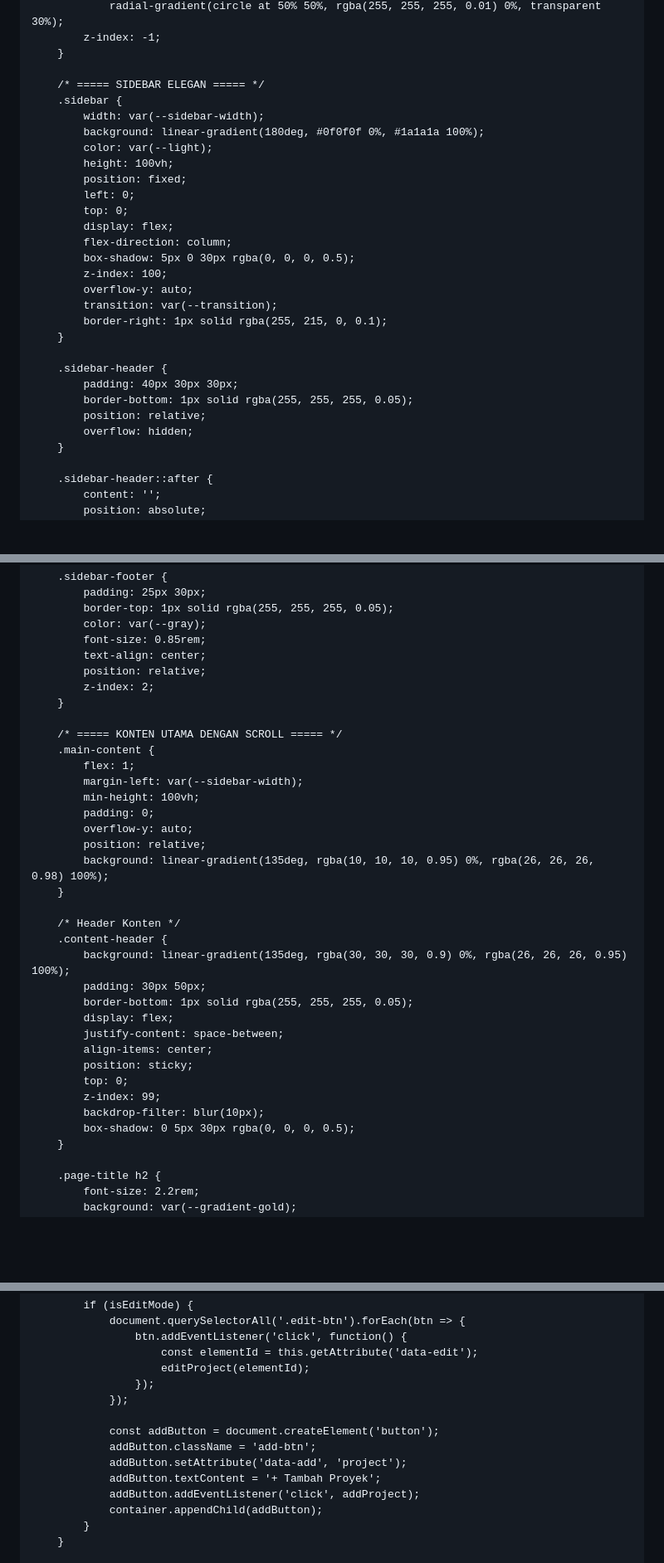
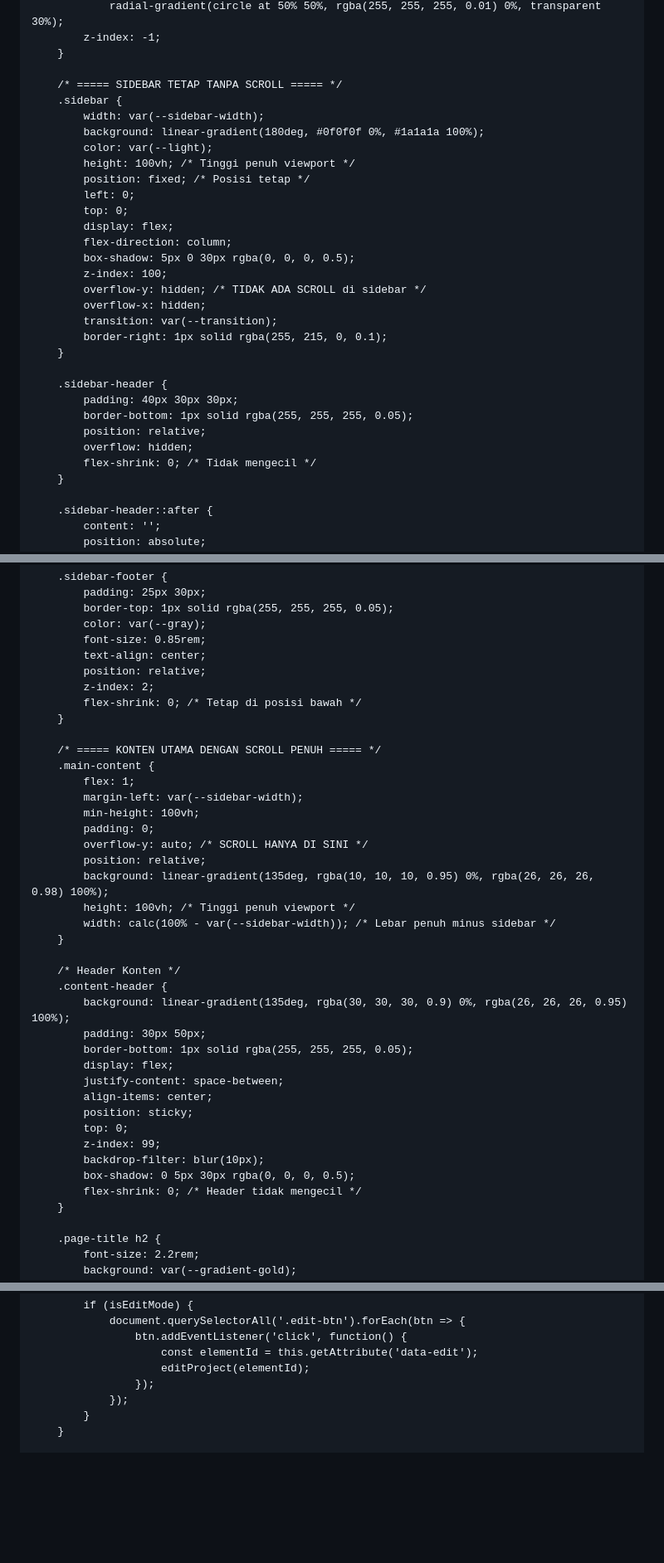
Before and after one commit to aryasavariansa/arsya, a Markdown page: README.md, 3 parts joined by grey strips. Shown at 83% size. Drawn GitHub-style; blank space fills up the shorter version.

```diff
--- a/README.md
+++ b/README.md
@@ -55,20 +56,21 @@
             z-index: -1;
         }
 
-        /* ===== SIDEBAR ELEGAN ===== */
+        /* ===== SIDEBAR TETAP TANPA SCROLL ===== */
         .sidebar {
             width: var(--sidebar-width);
             background: linear-gradient(180deg, #0f0f0f 0%, #1a1a1a 100%);
             color: var(--light);
-            height: 100vh;
-            position: fixed;
+            height: 100vh; /* Tinggi penuh viewport */
+            position: fixed; /* Posisi tetap */
             left: 0;
             top: 0;
             display: flex;
             flex-direction: column;
             box-shadow: 5px 0 30px rgba(0, 0, 0, 0.5);
             z-index: 100;
-            overflow-y: auto;
+            overflow-y: hidden; /* TIDAK ADA SCROLL di sidebar */
+            overflow-x: hidden;
             transition: var(--transition);
             border-right: 1px solid rgba(255, 215, 0, 0.1);
         }
@@ -78,6 +80,7 @@
             border-bottom: 1px solid rgba(255, 255, 255, 0.05);
             position: relative;
             overflow: hidden;
+            flex-shrink: 0; /* Tidak mengecil */
         }
 
         .sidebar-header::after {
@@ -340,17 +347,20 @@
             text-align: center;
             position: relative;
             z-index: 2;
-        }
-
-        /* ===== KONTEN UTAMA DENGAN SCROLL ===== */
+            flex-shrink: 0; /* Tetap di posisi bawah */
+        }
+
+        /* ===== KONTEN UTAMA DENGAN SCROLL PENUH ===== */
         .main-content {
             flex: 1;
             margin-left: var(--sidebar-width);
             min-height: 100vh;
             padding: 0;
-            overflow-y: auto;
+            overflow-y: auto; /* SCROLL HANYA DI SINI */
             position: relative;
             background: linear-gradient(135deg, rgba(10, 10, 10, 0.95) 0%, rgba(26, 26, 26, 0.98) 100%);
+            height: 100vh; /* Tinggi penuh viewport */
+            width: calc(100% - var(--sidebar-width)); /* Lebar penuh minus sidebar */
         }
 
         /* Header Konten */
@@ -366,6 +376,7 @@
             z-index: 99;
             backdrop-filter: blur(10px);
             box-shadow: 0 5px 30px rgba(0, 0, 0, 0.5);
+            flex-shrink: 0; /* Header tidak mengecil */
         }
 
         .page-title h2 {
@@ -3046,13 +3139,6 @@
                         editProject(elementId);
                     });
                 });
-
-                const addButton = document.createElement('button');
-                addButton.className = 'add-btn';
-                addButton.setAttribute('data-add', 'project');
-                addButton.textContent = '+ Tambah Proyek';
-                addButton.addEventListener('click', addProject);
-                container.appendChild(addButton);
             }
         }
 
```
Also changed, not shown: other parts of README.md (+117 -29 lines).
